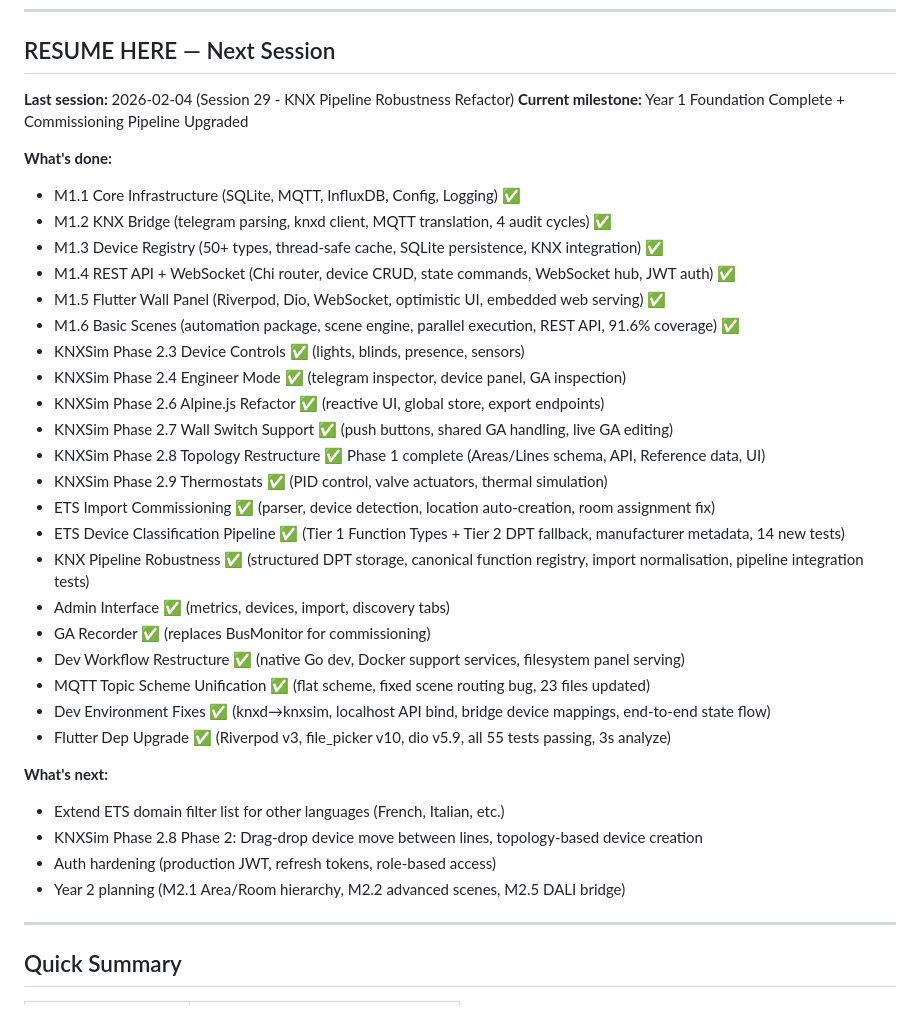
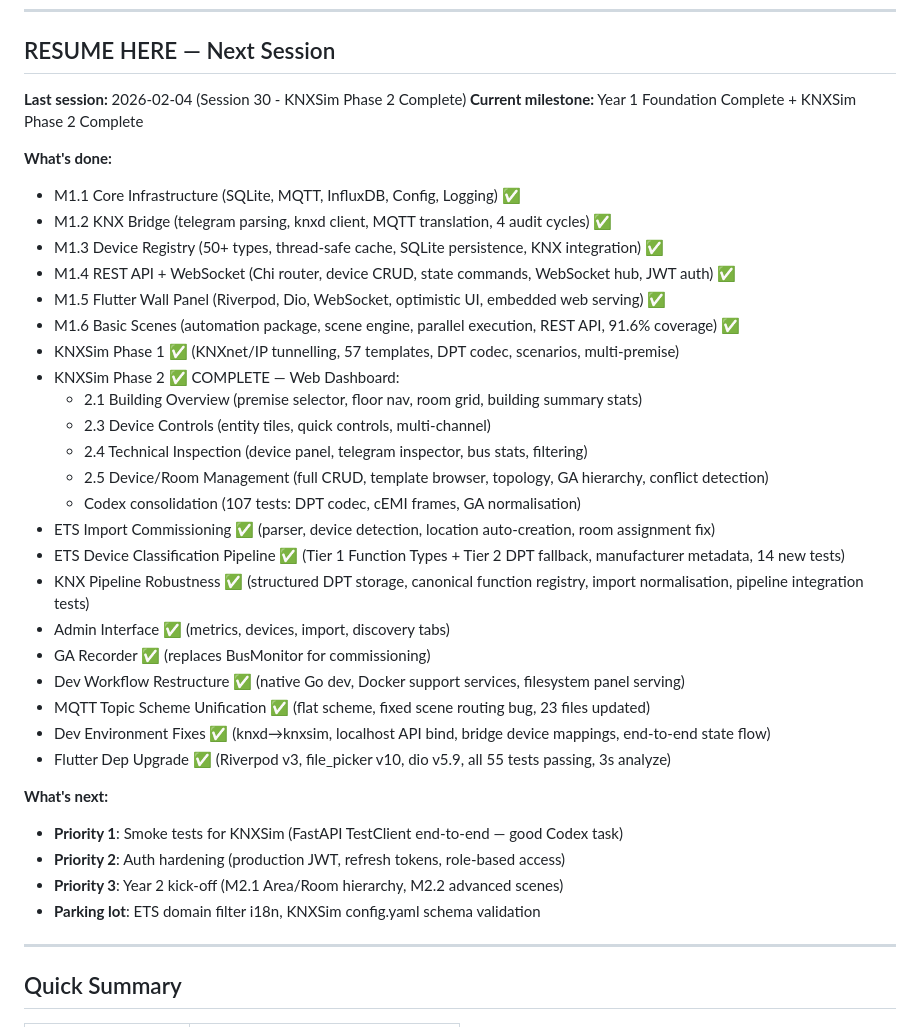
Before and after one commit to nerrad567/gray-logic-stack, a Markdown page: PROJECT-STATUS.md, the part around one of its changes. Drawn GitHub-style.

```diff
--- a/PROJECT-STATUS.md
+++ b/PROJECT-STATUS.md
@@ -7,8 +7,8 @@
 
 ## RESUME HERE — Next Session
 
-**Last session:** 2026-02-04 (Session 29 - KNX Pipeline Robustness Refactor)
-**Current milestone:** Year 1 Foundation Complete + Commissioning Pipeline Upgraded
+**Last session:** 2026-02-04 (Session 30 - KNXSim Phase 2 Complete)
+**Current milestone:** Year 1 Foundation Complete + KNXSim Phase 2 Complete
 
 **What's done:**
 - M1.1 Core Infrastructure (SQLite, MQTT, InfluxDB, Config, Logging) ✅
@@ -17,12 +17,13 @@
 - M1.4 REST API + WebSocket (Chi router, device CRUD, state commands, WebSocket hub, JWT auth) ✅
 - M1.5 Flutter Wall Panel (Riverpod, Dio, WebSocket, optimistic UI, embedded web serving) ✅
 - M1.6 Basic Scenes (automation package, scene engine, parallel execution, REST API, 91.6% coverage) ✅
-- KNXSim Phase 2.3 Device Controls ✅ (lights, blinds, presence, sensors)
-- KNXSim Phase 2.4 Engineer Mode ✅ (telegram inspector, device panel, GA inspection)
-- KNXSim Phase 2.6 Alpine.js Refactor ✅ (reactive UI, global store, export endpoints)
-- KNXSim Phase 2.7 Wall Switch Support ✅ (push buttons, shared GA handling, live GA editing)
-- KNXSim Phase 2.8 Topology Restructure ✅ Phase 1 complete (Areas/Lines schema, API, Reference data, UI)
-- KNXSim Phase 2.9 Thermostats ✅ (PID control, valve actuators, thermal simulation)
+- KNXSim Phase 1 ✅ (KNXnet/IP tunnelling, 57 templates, DPT codec, scenarios, multi-premise)
+- KNXSim Phase 2 ✅ COMPLETE — Web Dashboard:
+  - 2.1 Building Overview (premise selector, floor nav, room grid, building summary stats)
+  - 2.3 Device Controls (entity tiles, quick controls, multi-channel)
+  - 2.4 Technical Inspection (device panel, telegram inspector, bus stats, filtering)
+  - 2.5 Device/Room Management (full CRUD, template browser, topology, GA hierarchy, conflict detection)
+  - Codex consolidation (107 tests: DPT codec, cEMI frames, GA normalisation)
 - ETS Import Commissioning ✅ (parser, device detection, location auto-creation, room assignment fix)
 - ETS Device Classification Pipeline ✅ (Tier 1 Function Types + Tier 2 DPT fallback, manufacturer metadata, 14 new tests)
 - KNX Pipeline Robustness ✅ (structured DPT storage, canonical function registry, import normalisation, pipeline integration tests)
@@ -34,10 +35,10 @@
 - Flutter Dep Upgrade ✅ (Riverpod v3, file_picker v10, dio v5.9, all 55 tests passing, 3s analyze)
 
 **What's next:**
-- Extend ETS domain filter list for other languages (French, Italian, etc.)
-- KNXSim Phase 2.8 Phase 2: Drag-drop device move between lines, topology-based device creation
-- Auth hardening (production JWT, refresh tokens, role-based access)
-- Year 2 planning (M2.1 Area/Room hierarchy, M2.2 advanced scenes, M2.5 DALI bridge)
+- **Priority 1**: Smoke tests for KNXSim (FastAPI TestClient end-to-end — good Codex task)
+- **Priority 2**: Auth hardening (production JWT, refresh tokens, role-based access)
+- **Priority 3**: Year 2 kick-off (M2.1 Area/Room hierarchy, M2.2 advanced scenes)
+- **Parking lot**: ETS domain filter i18n, KNXSim config.yaml schema validation
 
 ---
 
```
Also changed, not shown: other parts of PROJECT-STATUS.md (+42 -0 lines), CHANGELOG.md (+22 -0 lines).
